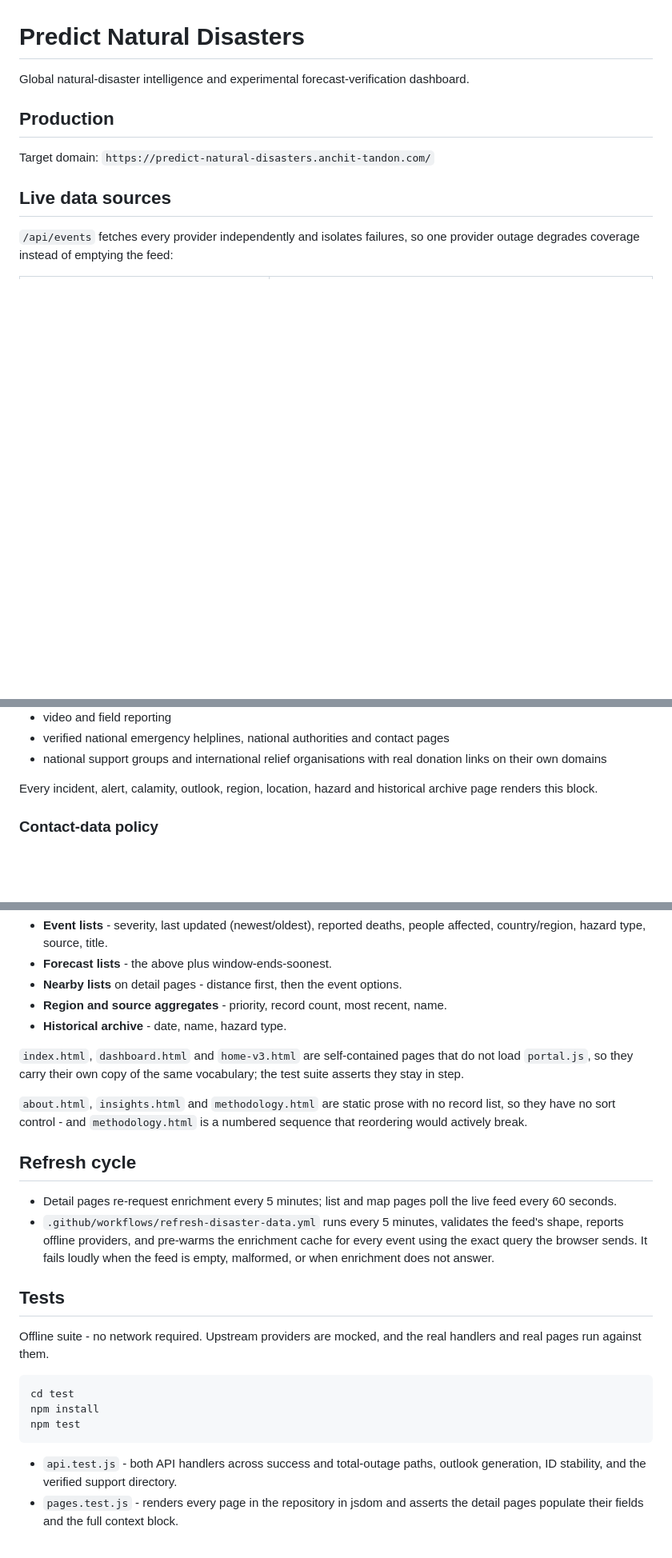
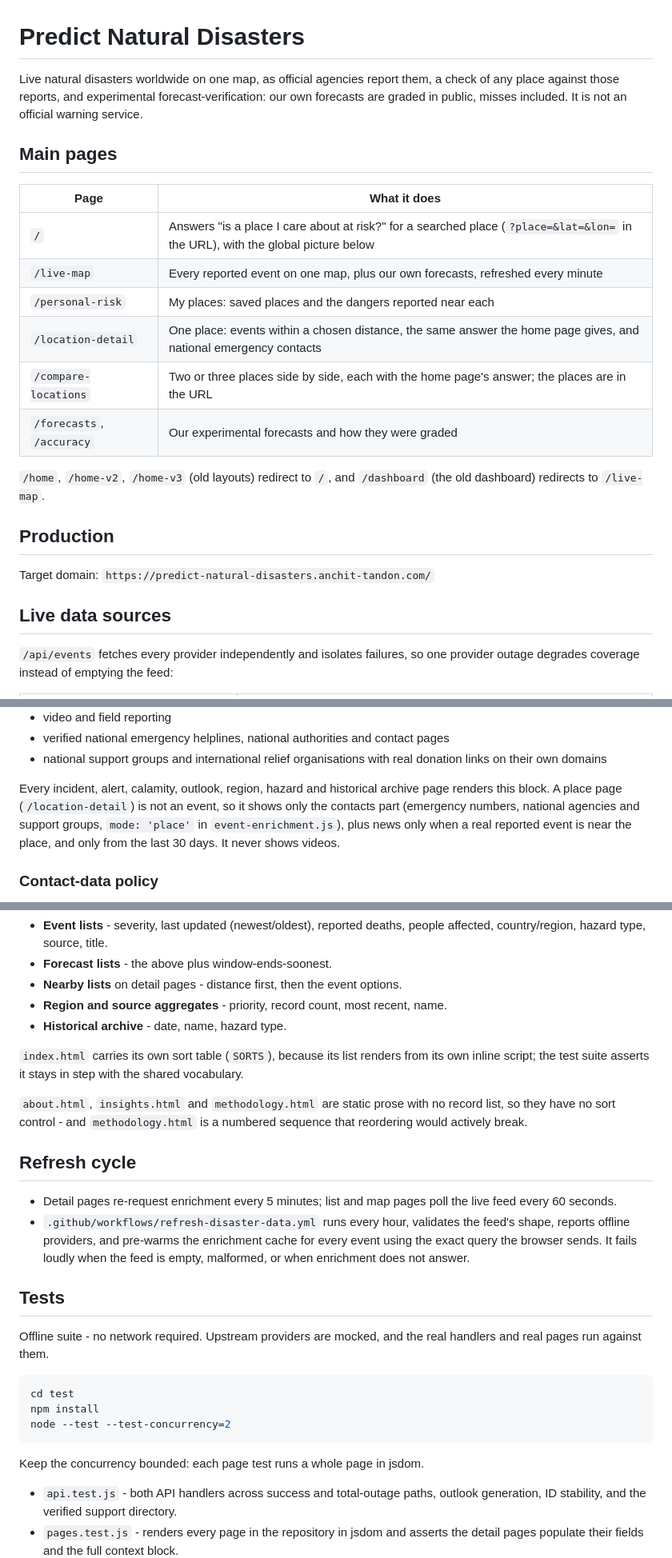
Before and after one commit to Anchit-AI-Hustle/predict-natural-disasters, a Markdown page: README.md, 3 parts joined by grey strips. Shown at 80% size. Drawn GitHub-style; blank space fills up the shorter version.

Commit message:
README: describe the site as it is now
The opening line called the site a "dashboard"; it now says what the site
does, with a table of the main pages and the redirects for the deleted
layouts. Fixed what was out of date: the refresh workflow runs hourly, not
every 5 minutes; ReliefWeb's disaster list comes from the v2 API with an
approved appname (the public RSS answers servers with 406); only index.html
keeps its own sort table now that dashboard.html and home-v3.html are gone;
the place page shows contacts only, never videos; and the test suite is run
with node --test at bounded concurrency.

Co-Authored-By: Claude Opus 5.5 <noreply@anthropic.com>
Claude-Session: https://claude.ai/code/session_01PcrkevDFjPhxbnyjRbfkGD

````diff
--- a/README.md
+++ b/README.md
@@ -1,6 +1,23 @@
 # Predict Natural Disasters
 
-Global natural-disaster intelligence and experimental forecast-verification dashboard.
+Live natural disasters worldwide on one map, as official agencies report them,
+a check of any place against those reports, and experimental forecast-verification:
+our own forecasts are graded in public, misses included. It is not an official
+warning service.
+
+## Main pages
+
+| Page | What it does |
+| --- | --- |
+| `/` | Answers "is a place I care about at risk?" for a searched place (`?place=&lat=&lon=` in the URL), with the global picture below |
+| `/live-map` | Every reported event on one map, plus our own forecasts, refreshed every minute |
+| `/personal-risk` | My places: saved places and the dangers reported near each |
+| `/location-detail` | One place: events within a chosen distance, the same answer the home page gives, and national emergency contacts |
+| `/compare-locations` | Two or three places side by side, each with the home page's answer; the places are in the URL |
+| `/forecasts`, `/accuracy` | Our experimental forecasts and how they were graded |
+
+`/home`, `/home-v2`, `/home-v3` (old layouts) redirect to `/`, and `/dashboard`
+(the old dashboard) redirects to `/live-map`.
 
 ## Production
 
@@ -93,8 +110,12 @@ feed record, refreshed on a 5-minute cycle:
 - national support groups and international relief organisations with real
   donation links on their own domains
 
-Every incident, alert, calamity, outlook, region, location, hazard and historical
-archive page renders this block.
+Every incident, alert, calamity, outlook, region, hazard and historical archive
+page renders this block. A place page (`/location-detail`) is not an event, so
+it shows only the contacts part
+(emergency numbers, national agencies and support groups, `mode: 'place'` in
+`event-enrichment.js`), plus news only when a real reported event is near the
+place, and only from the last 30 days. It never shows videos.
 
 ### Contact-data policy
 
@@ -118,9 +139,9 @@ everywhere, and the choice is remembered per page in `localStorage`.
 - **Region and source aggregates** - priority, record count, most recent, name.
 - **Historical archive** - date, name, hazard type.
 
-`index.html`, `dashboard.html` and `home-v3.html` are self-contained pages that
-do not load `portal.js`, so they carry their own copy of the same vocabulary;
-the test suite asserts they stay in step.
+`index.html` carries its own sort table (`SORTS`), because its list renders
+from its own inline script; the test suite asserts it stays in step with the
+shared vocabulary.
 
 `about.html`, `insights.html` and `methodology.html` are static prose with no
 record list, so they have no sort control - and `methodology.html` is a numbered
@@ -130,7 +151,7 @@ sequence that reordering would actively break.
 
 - Detail pages re-request enrichment every 5 minutes; list and map pages poll the
   live feed every 60 seconds.
-- `.github/workflows/refresh-disaster-data.yml` runs every 5 minutes, validates
+- `.github/workflows/refresh-disaster-data.yml` runs every hour, validates
   the feed's shape, reports offline providers, and pre-warms the enrichment cache
   for every event using the exact query the browser sends. It fails loudly when
   the feed is empty, malformed, or when enrichment does not answer.
@@ -143,8 +164,10 @@ handlers and real pages run against them.
 ```bash
 cd test
 npm install
-npm test
+node --test --test-concurrency=2
 ```
+
+Keep the concurrency bounded: each page test runs a whole page in jsdom.
 
 - `api.test.js` - both API handlers across success and total-outage paths,
   outlook generation, ID stability, and the verified support directory.
````
Also changed, not shown: other parts of README.md (+1 -1 lines).
